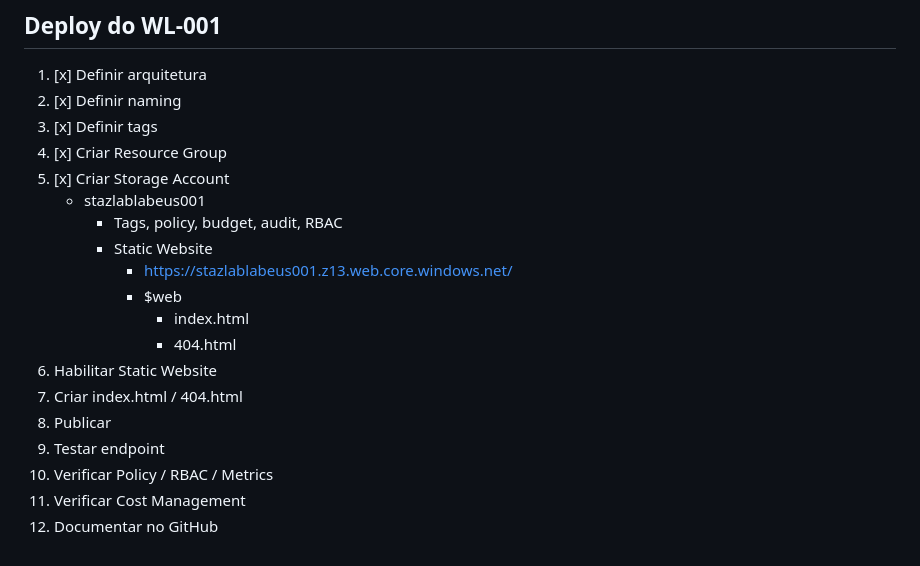
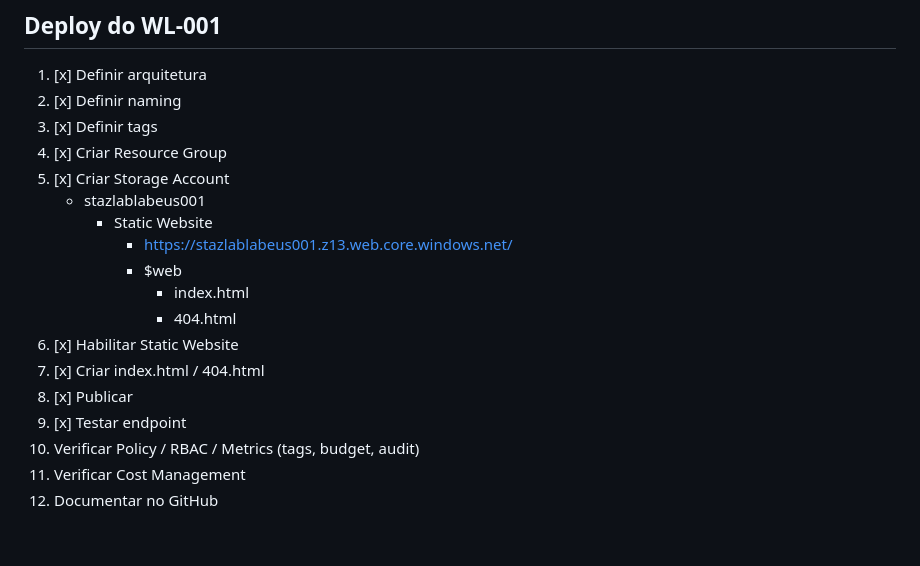
Before and after one commit to MarcioIzaquiel/azure-platform-bootstrap, a Markdown page: Readme.md, the part around one of its changes. GitHub-like rendering.

Commit message:
docs: updated Readme.md with Workload-001 details

```diff
--- a/Readme.md
+++ b/Readme.md
@@ -441,16 +441,15 @@ Azure Pricing Calculator (https://azure.microsoft.com/en-gb/pricing/calculator/)
 4. [x] Criar Resource Group
 5. [x] Criar Storage Account
     - stazlablabeus001
-      - Tags, policy, budget, audit, RBAC
       - Static Website
         - https://stazlablabeus001.z13.web.core.windows.net/
         - $web
           - index.html
           - 404.html
-6. Habilitar Static Website
-7. Criar index.html / 404.html
-8. Publicar
-9. Testar endpoint
-10. Verificar Policy / RBAC / Metrics
+6. [x] Habilitar Static Website
+7. [x] Criar index.html / 404.html
+8. [x] Publicar
+9. [x] Testar endpoint
+10. Verificar Policy / RBAC / Metrics (tags, budget, audit)
 11. Verificar Cost Management
 12. Documentar no GitHub
```
Also changed, not shown: other parts of Readme.md (+9 -9 lines).
